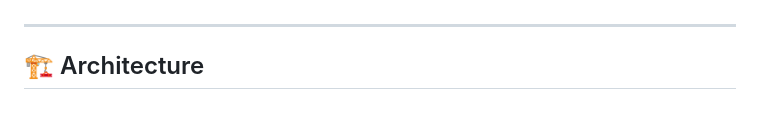
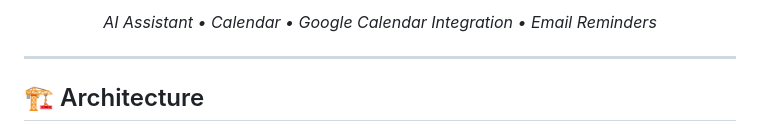
Before and after one commit to MohamedAkramZidan/Squire, a Markdown page: README.md, the part around one of its changes. Drawn GitHub-style.

```diff
--- a/README.md
+++ b/README.md
@@ -33,3 +52,6 @@ The project is split into four cooperating pieces: an **NLU model**, a **FastAPI
+<p align="center">
+  <em>AI Assistant • Calendar • Google Calendar Integration • Email Reminders</em>
+</p>
 
 ---
 
```
Also changed, not shown: other parts of README.md (+19 -0 lines).
